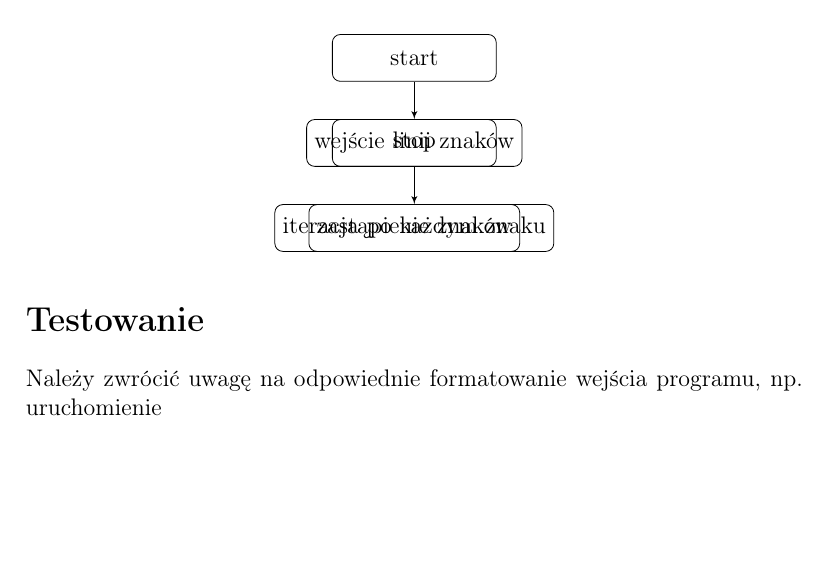
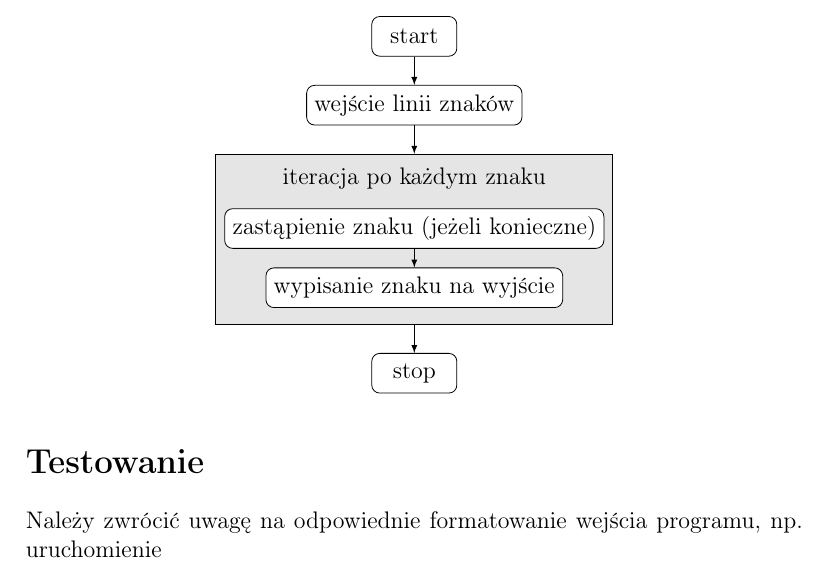
Before and after one commit to brodzik/pri-project-1, a LaTeX document (doc/Projekt pierwszy.tex): part of page 2 of 2 before the commit and part of page 2 of 3 after it, cut so that both start at the same text, the shorter picture padded with empty space. Compiled offline with pdfLaTeX.

Commit message:
Finish diagram.

```diff
--- a/doc/Projekt pierwszy.tex
+++ b/doc/Projekt pierwszy.tex
@@ -6,8 +6,9 @@
 \usepackage{tikz}
 \usetikzlibrary{shapes, arrows, positioning, fit, backgrounds}
 
-\tikzstyle{rect} = [rectangle, draw, minimum width=7em, minimum height=2em, rounded corners]
-\tikzstyle{line} = [draw, -latex']
+\tikzstyle{rect} = [draw, rectangle, rounded corners, fill=white, minimum width=1.5cm, minimum height=0.7cm]
+\tikzstyle{fillonly} = [draw, rectangle, minimum width=7cm, minimum height=3cm, fill=black!10]
+\tikzstyle{line} = [draw, -latex]
 
 \lstset{basicstyle=\ttfamily, keepspaces=true}
 
@@ -42,14 +43,19 @@ Użyto funkcję \texttt{printf} ze standardowej biblioteki \texttt{stdio.h} do w
 
 \section*{Schemat działania}
 \begin{center}
-\begin{tikzpicture}[node distance = 1.5cm, auto]
+\begin{tikzpicture}
 \node [rect] (start) {start};
-\node [rect, below of=start] (input) {wejście linii znaków};
-\node [rect, below of=input] (iter) {iteracja po każdym znaku};
-\node [rect, below of=input] (iter) {zastąpienie znaków};
-\node [rect, below of=start] (stop) {stop};
+\node [rect, below=0.5cm of start] (input) {wejście linii znaków};
+\node [fillonly, below=0.5cm of input] (fill) {};
+\node [below=0.6cm of input] (iterate) {iteracja po każdym znaku};
+\node [rect, below=0.2cm of iterate] (replace) {zastąpienie znaku (jeżeli konieczne)};
+\node [rect, below=0.33cm of replace] (print) {wypisanie znaku na wyjście};
+\node [rect, below=0.5cm of fill] (stop) {stop};
+
 \path [line] (start) -- (input);
-\path [line] (input) -- (iter);
+\path [line] (input) -- (fill);
+\path [line] (replace) -- (print);
+\path [line] (fill) -- (stop);
 \end{tikzpicture}
 \end{center}
 
```
